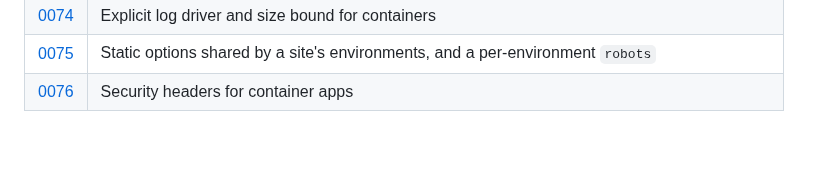
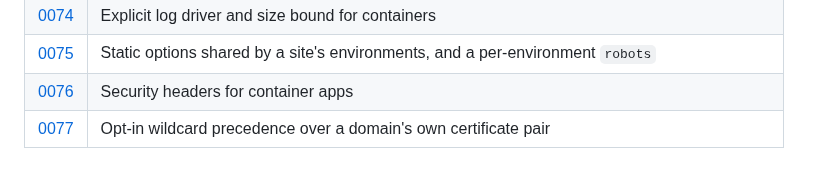
Before and after one commit to jpalczewski/weglarka, a Markdown page: docs/decisions/README.md, the part around the change. GitHub-like rendering; blank space fills up the shorter version.

```diff
--- a/docs/decisions/README.md
+++ b/docs/decisions/README.md
@@ -83,3 +83,4 @@ entries are numbered consecutively (`0001`, `0002`, …) and the skeleton is
 | [0074](0074-container-log-driver.md) | Explicit log driver and size bound for containers |
 | [0075](0075-site-level-static-options.md) | Static options shared by a site's environments, and a per-environment `robots` |
 | [0076](0076-security-headers-for-container-apps.md) | Security headers for container apps |
+| [0077](0077-wildcard-precedence-over-own-pairs.md) | Opt-in wildcard precedence over a domain's own certificate pair |
```
Also changed, not shown: docs/decisions/0077-wildcard-precedence-over-own-pairs.md (added, +74 -0 lines).
